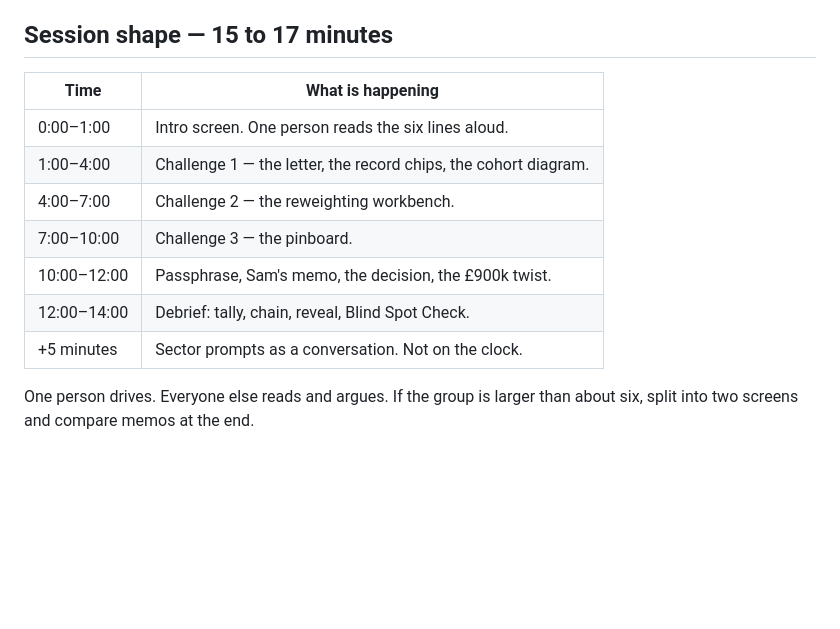
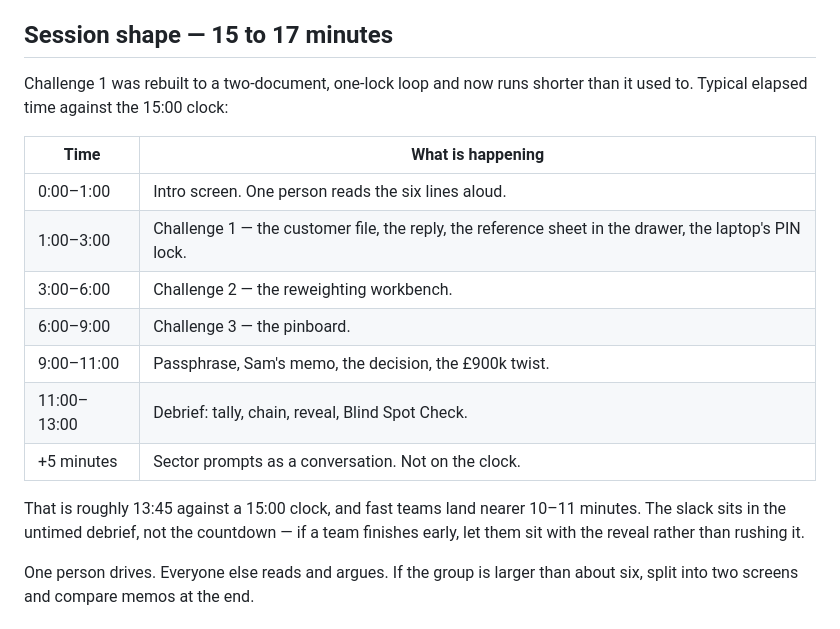
Before and after one commit to andrecqlo/the-meridian-files, a Markdown page: facilitation/case01.md, the part around one of its changes. GitHub-like rendering; blank space fills up the shorter version.

```diff
--- a/facilitation/case01.md
+++ b/facilitation/case01.md
@@ -54,15 +54,22 @@ For whoever has to approve this as training, in plain language:
 
 ## Session shape — 15 to 17 minutes
 
+Challenge 1 was rebuilt to a two-document, one-lock loop and now runs shorter
+than it used to. Typical elapsed time against the 15:00 clock:
+
 | Time | What is happening |
 |---|---|
 | 0:00–1:00 | Intro screen. One person reads the six lines aloud. |
-| 1:00–4:00 | Challenge 1 — the letter, the record chips, the cohort diagram. |
-| 4:00–7:00 | Challenge 2 — the reweighting workbench. |
-| 7:00–10:00 | Challenge 3 — the pinboard. |
-| 10:00–12:00 | Passphrase, Sam's memo, the decision, the £900k twist. |
-| 12:00–14:00 | Debrief: tally, chain, reveal, Blind Spot Check. |
+| 1:00–3:00 | Challenge 1 — the customer file, the reply, the reference sheet in the drawer, the laptop's PIN lock. |
+| 3:00–6:00 | Challenge 2 — the reweighting workbench. |
+| 6:00–9:00 | Challenge 3 — the pinboard. |
+| 9:00–11:00 | Passphrase, Sam's memo, the decision, the £900k twist. |
+| 11:00–13:00 | Debrief: tally, chain, reveal, Blind Spot Check. |
 | +5 minutes | Sector prompts as a conversation. Not on the clock. |
+
+That is roughly 13:45 against a 15:00 clock, and fast teams land nearer
+10–11 minutes. The slack sits in the untimed debrief, not the countdown — if a
+team finishes early, let them sit with the reveal rather than rushing it.
 
 One person drives. Everyone else reads and argues. If the group is larger than
 about six, split into two screens and compare memos at the end.
```
Also changed, not shown: other parts of facilitation/case01.md (+30 -10 lines), PLAYTEST.md (+30 -17 lines).
